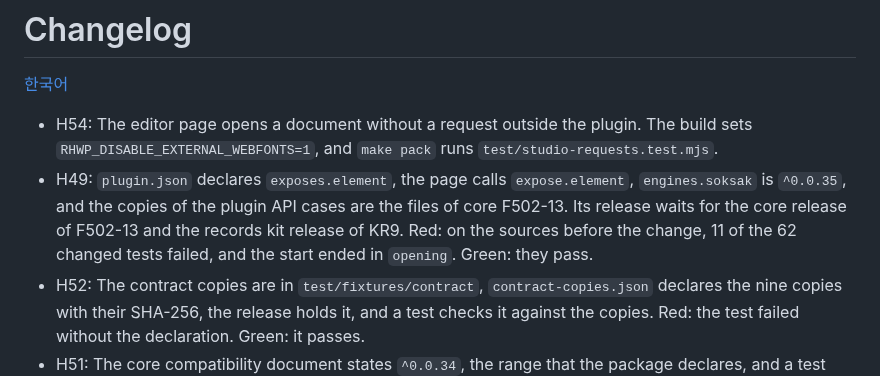
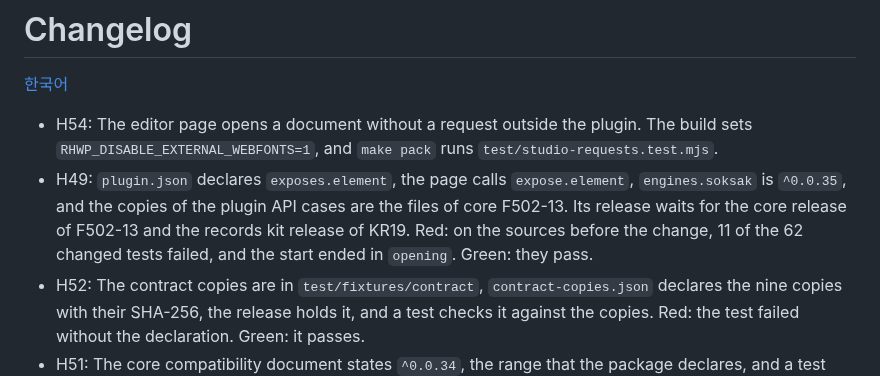
Before and after one commit to soksak-app/plugin-hwp, a Markdown page: CHANGELOG.md, the part around the change. Rendered like a GitHub page.

Commit message:
docs(features): Name the kit items of this line (#H49)
Origin holds KR7 to KR10 of the kit, so the items of this line are KR17
to KR20, and the kit release that carries them is 0.0.11.

```diff
--- a/CHANGELOG.md
+++ b/CHANGELOG.md
@@ -3,7 +3,7 @@
 [한국어](CHANGELOG.ko.md)
 
 - H54: The editor page opens a document without a request outside the plugin. The build sets `RHWP_DISABLE_EXTERNAL_WEBFONTS=1`, and `make pack` runs `test/studio-requests.test.mjs`.
-- H49: `plugin.json` declares `exposes.element`, the page calls `expose.element`, `engines.soksak` is `^0.0.35`, and the copies of the plugin API cases are the files of core F502-13. Its release waits for the core release of F502-13 and the records kit release of KR9. Red: on the sources before the change, 11 of the 62 changed tests failed, and the start ended in `opening`. Green: they pass.
+- H49: `plugin.json` declares `exposes.element`, the page calls `expose.element`, `engines.soksak` is `^0.0.35`, and the copies of the plugin API cases are the files of core F502-13. Its release waits for the core release of F502-13 and the records kit release of KR19. Red: on the sources before the change, 11 of the 62 changed tests failed, and the start ended in `opening`. Green: they pass.
 - H52: The contract copies are in `test/fixtures/contract`, `contract-copies.json` declares the nine copies with their SHA-256, the release holds it, and a test checks it against the copies. Red: the test failed without the declaration. Green: it passes.
 - H51: The core compatibility document states `^0.0.34`, the range that the package declares, and a test compares both documents with `engines.soksak`. Red: the test failed with `^0.0.24` against `^0.0.34`. Green: it passes.
 - F432-hwp: `engines.soksak` is `^0.0.34`, and the version is 0.0.17. Red: the core version test failed on `^0.0.33`. Green: it passes.
```
Also changed, not shown: docs/features.md (+1 -1 lines).
